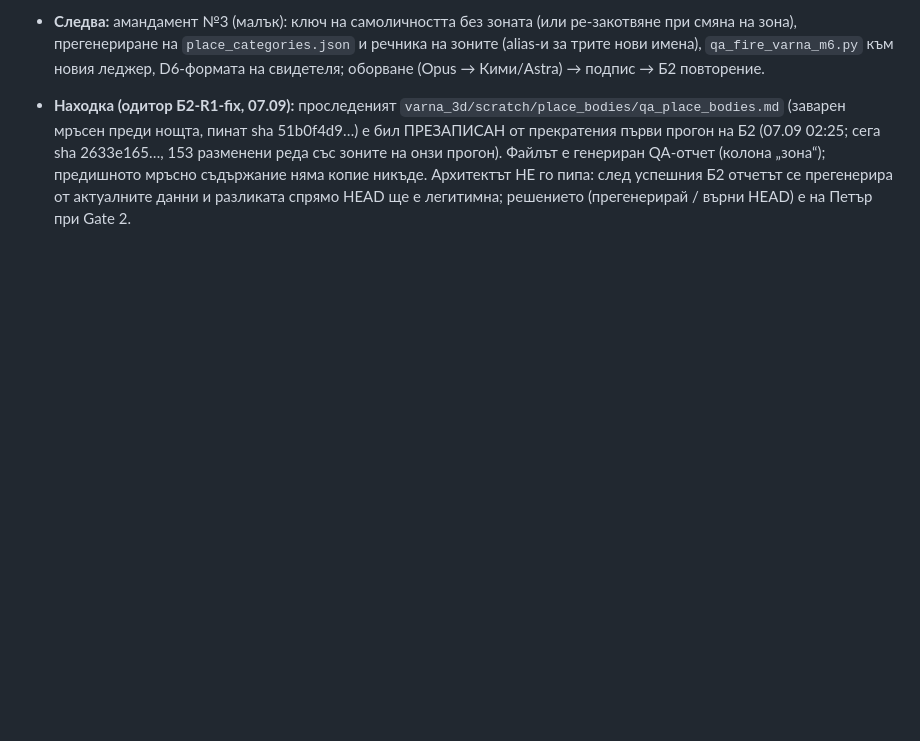
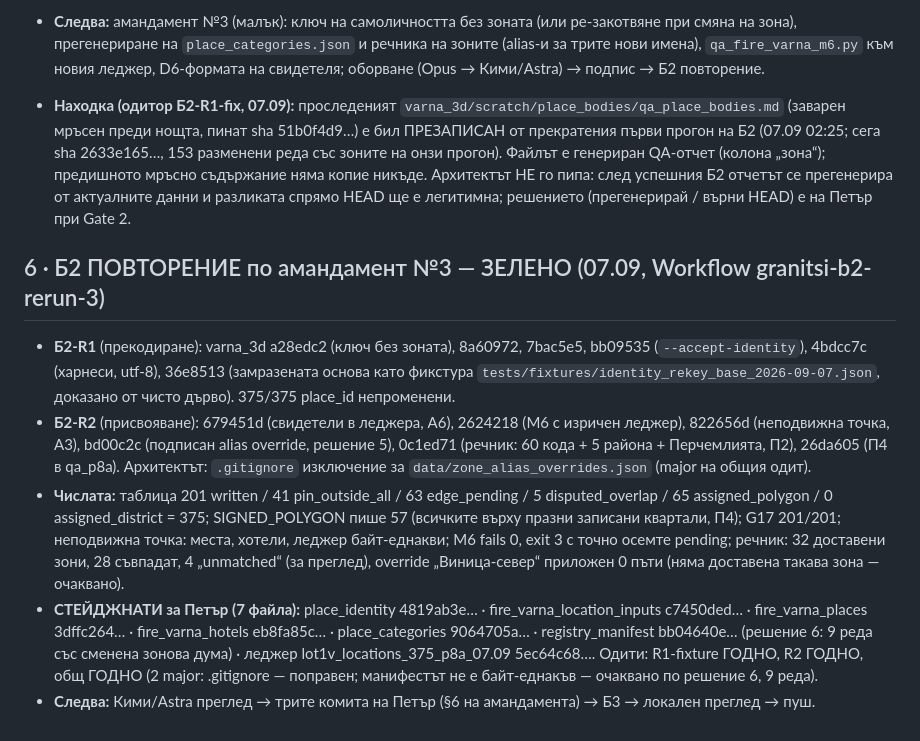
Before and after one commit to Petar1984/Fire_Varna, a Markdown page: docs/sessions/СЪСТОЯНИЕ_Границите_06.09.md, the part around the change. Drawn GitHub-style; blank space fills up the shorter version.

Commit message:
docs(sessions): Б2 rerun green under amendment 3 — commits, numbers, seven staged files for Petar, audits
Co-Authored-By: Claude Fable 5.1 <noreply@anthropic.com>

```diff
--- a/docs/sessions/СЪСТОЯНИЕ_Границите_06.09.md
+++ b/docs/sessions/СЪСТОЯНИЕ_Границите_06.09.md
@@ -47,3 +47,10 @@
 - **Следва:** амандамент №3 (малък): ключ на самоличността без зоната (или ре-закотвяне при смяна на зона), прегенериране на `place_categories.json` и речника на зоните (alias-и за трите нови имена), `qa_fire_varna_m6.py` към новия леджер, D6-формата на свидетеля; оборване (Opus → Кими/Astra) → подпис → Б2 повторение.
 
 - **Находка (одитор Б2-R1-fix, 07.09):** проследеният `varna_3d/scratch/place_bodies/qa_place_bodies.md` (заварен мръсен преди нощта, пинат sha 51b0f4d9…) е бил ПРЕЗАПИСАН от прекратения първи прогон на Б2 (07.09 02:25; сега sha 2633e165…, 153 разменени реда със зоните на онзи прогон). Файлът е генериран QA-отчет (колона „зона“); предишното мръсно съдържание няма копие никъде. Архитектът НЕ го пипа: след успешния Б2 отчетът се прегенерира от актуалните данни и разликата спрямо HEAD ще е легитимна; решението (прегенерирай / върни HEAD) е на Петър при Gate 2.
+
+## 6 · Б2 ПОВТОРЕНИЕ по амандамент №3 — ЗЕЛЕНО (07.09, Workflow granitsi-b2-rerun-3)
+- **Б2-R1** (прекодиране): varna_3d a28edc2 (ключ без зоната), 8a60972, 7bac5e5, bb09535 (`--accept-identity`), 4bdcc7c (харнеси, utf-8), 36e8513 (замразената основа като фикстура `tests/fixtures/identity_rekey_base_2026-09-07.json`, доказано от чисто дърво). 375/375 place_id непроменени.
+- **Б2-R2** (присвояване): 679451d (свидетели в леджера, A6), 2624218 (M6 с изричен леджер), 822656d (неподвижна точка, A3), bd00c2c (подписан alias override, решение 5), 0c1ed71 (речник: 60 кода + 5 района + Перчемлията, П2), 26da605 (П4 в qa_p8a). Архитектът: `.gitignore` изключение за `data/zone_alias_overrides.json` (major на общия одит).
+- **Числата:** таблица 201 written / 41 pin_outside_all / 63 edge_pending / 5 disputed_overlap / 65 assigned_polygon / 0 assigned_district = 375; SIGNED_POLYGON пише 57 (всичките върху празни записани квартали, П4); G17 201/201; неподвижна точка: места, хотели, леджер байт-еднакви; M6 fails 0, exit 3 с точно осемте pending; речник: 32 доставени зони, 28 съвпадат, 4 „unmatched“ (за преглед), override „Виница-север“ приложен 0 пъти (няма доставена такава зона — очаквано).
+- **СТЕЙДЖНАТИ за Петър (7 файла):** place_identity 4819ab3e… · fire_varna_location_inputs c7450ded… · fire_varna_places 3dffc264… · fire_varna_hotels eb8fa85c… · place_categories 9064705a… · registry_manifest bb04640e… (решение 6: 9 реда със сменена зонова дума) · леджер lot1v_locations_375_p8a_07.09 5ec64c68…. Одити: R1-fixture ГОДНО, R2 ГОДНО, общ ГОДНО (2 major: .gitignore — поправен; манифестът не е байт-еднакъв — очаквано по решение 6, 9 реда).
+- **Следва:** Кими/Astra преглед → трите комита на Петър (§6 на амандамента) → Б3 → локален преглед → пуш.
```
